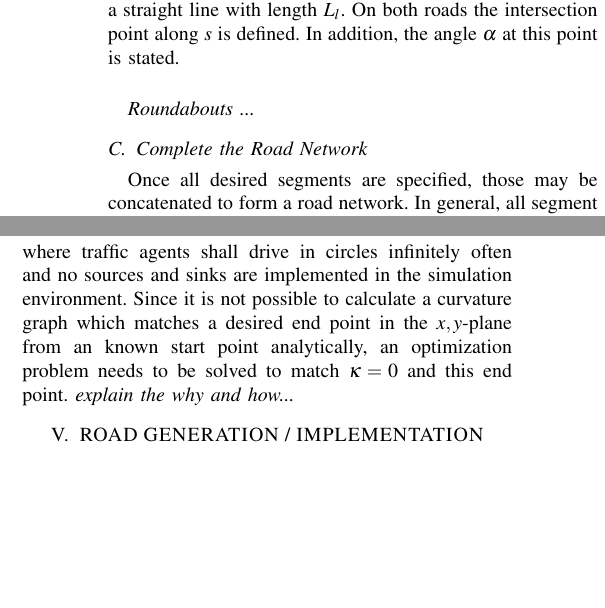
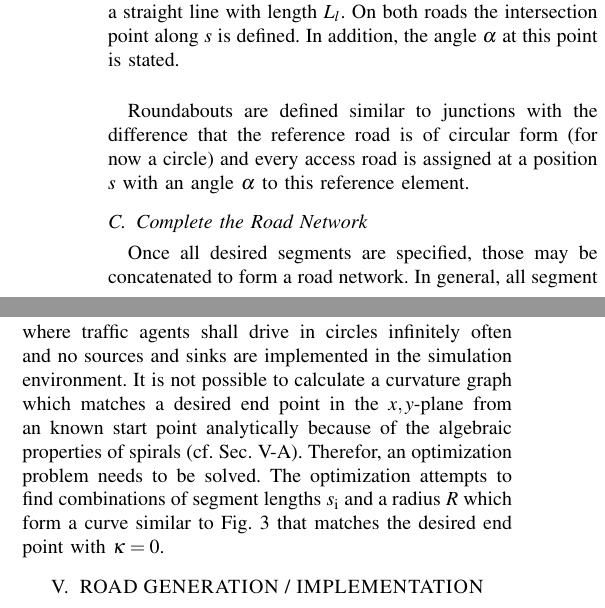
Before and after one commit to ika-rwth-aachen/RoadGeneration, a LaTeX paper (paper/tex/root.tex): two parts of the columns of page 3 of 6, joined at a grey line, cut so that both start at the same text, the shorter picture padded with empty space. Compiled offline with pdfLaTeX.

Commit message:
adjust some paragraphs

```diff
--- a/paper/tex/root.tex
+++ b/paper/tex/root.tex
@@ -156,7 +156,7 @@ In addition to topological information of the junction, it is possible to define
 	\label{fig_juncDef}
 \end{figure}
 
-\emph{Roundabouts ...} % TODO: very shortly describe roundabouts
+Roundabouts are defined similar to junctions with the difference that the reference road is of circular form (for now a circle) and every access road is assigned at a position $s$ with an angle $\alpha$ to this reference element.
 
 \subsection{Complete the Road Network}
 Once all desired segments are specified, those may be concatenated to form a road network. In general, all segment types can be combined with each other. The only condition is that the curvature at the connection point is mutual to fulfill the continuous curvature condition we introduced for reference lines. However, in the current state of the road generation tool the curvature has to be zero at the connection to combine two segments. Fig.~\ref{fig_concatSeg} illustrates the combination of an X-junction, connection road and T-junction. In this example, segment \textbf{I} provides the reference coordinate system which can be placed at any position and orientation $x_\text{offset}, y_\text{offset}$ and $\alpha_\text{offset}$ in world coordinates. Next, the connections between \textbf{I} and \textbf{II} as well as \textbf{II} and \textbf{III} are defined in a linking tag by stating which segment endings are linked. With this information, the road generation tool is able to generate an OpenDRIVE map uniquely.
@@ -168,12 +168,11 @@ Once all desired segments are specified, those may be concatenated to form a roa
 	\label{fig_concatSeg}
 \end{figure}
 
-One more option of the road network concept is the automated generation of a compound curve (composed of two spirals with an arc between them) to close the gap between two loose road ends. This might be required if the road network should be used for endurance simulations where traffic agents shall drive in circles infinitely often and no sources and sinks are implemented in the simulation environment. Since it is not possible to calculate a curvature graph which matches a desired end point in the $x,y$-plane from an known start point analytically, an optimization problem needs to be solved to match $\kappa=0$ and this end point.
-\textit{explain the why and how...} %TODO: extend close road network a little
+One more option of the road network concept is the automated generation of a compound curve (composed of two spirals with an arc between them) to close the gap between two loose road ends. This might be required if the road network should be used for endurance simulations where traffic agents shall drive in circles infinitely often and no sources and sinks are implemented in the simulation environment. It is not possible to calculate a curvature graph which matches a desired end point in the $x,y$-plane from an known start point analytically because of the algebraic properties of spirals (cf.~Sec.~\ref{sec_geometry}). Therefor, an optimization problem needs to be solved. The optimization attempts to find combinations of segment lengths $s_\text{i}$ and a radius $R$ which form a curve similar to Fig.~\ref{fig_curvGraph} that matches the desired end point with $\kappa=0$.
 
 \section{ROAD GENERATION / IMPLEMENTATION}
 The specified input may be translated into the road network standard format OpenDRIVE by a command line tool. Since the input describes a simplified representation of the road network, missing information needs to be calculated to provide a verified OpenDRIVE map. In the following, some steps of these calculations are described starting with details on geometric properties of roads and lanes followed by the generation of intersections.
-\subsection{Geometry}
+\subsection{Geometry}\label{sec_geometry}
 	As introduced Sec.~\ref{sec_refline}, we assume that a roads reference line is curvature continuous and therefor a single initial position and heading is sufficient. However, OpenDRIVE requires a start point and heading for each line, arc or spiral. In order to provide information on $x,y$-coordinates and orientation $\varphi$ for each geometric primitive, a transformation depending on the geometry type is necessary. For a straight line, the following trivial equations result:
     \begin{equation}
         \varphi(s) = \varphi_0, \quad x(s) = s \cos(\varphi_0), \quad y(s) = s \sin(\varphi_0)\text{.}
```
Also changed, not shown: paper/tex/root.tex (1 more changed lines).
